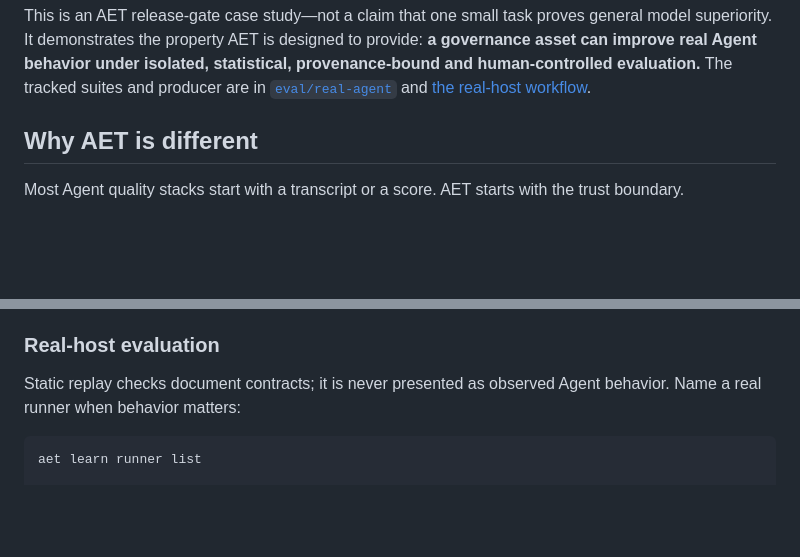
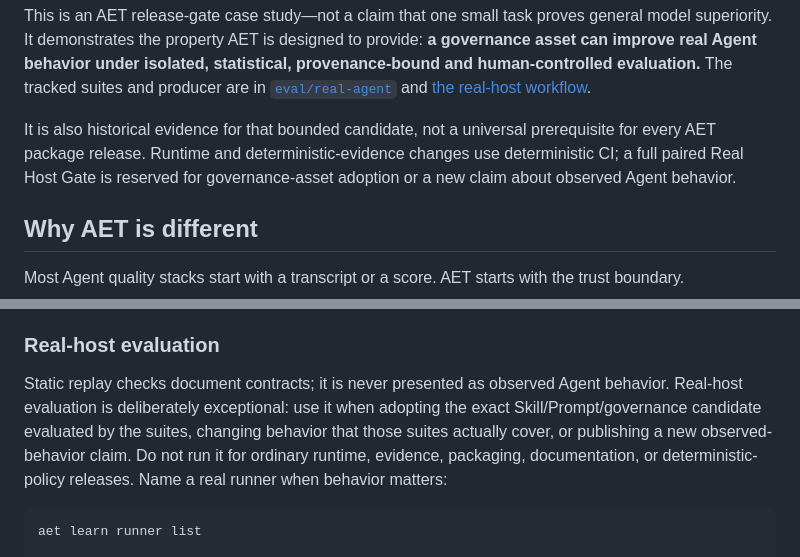
Before and after one commit to AdvancingTitans/agent-engineering-toolkit, a Markdown page: README.md, 2 parts joined by grey strips. GitHub-like rendering; blank space fills up the shorter version.

````diff
--- a/README.md
+++ b/README.md
@@ -52,6 +52,11 @@ provide: **a governance asset can improve real Agent behavior under isolated,
 statistical, provenance-bound and human-controlled evaluation.** The tracked
 suites and producer are in [`eval/real-agent`](eval/real-agent) and
 [the real-host workflow](.github/workflows/real-host-gate.yml).
+
+It is also historical evidence for that bounded candidate, not a universal
+prerequisite for every AET package release. Runtime and deterministic-evidence
+changes use deterministic CI; a full paired Real Host Gate is reserved for
+governance-asset adoption or a new claim about observed Agent behavior.
 
 ## Why AET is different
 
@@ -264,7 +276,12 @@ commits, pushes or publishes a release.
 ### Real-host evaluation
 
 Static replay checks document contracts; it is never presented as observed
-Agent behavior. Name a real runner when behavior matters:
+Agent behavior. Real-host evaluation is deliberately exceptional: use it when
+adopting the exact Skill/Prompt/governance candidate evaluated by the suites,
+changing behavior that those suites actually cover, or publishing a new
+observed-behavior claim. Do not run it for
+ordinary runtime, evidence, packaging, documentation, or deterministic-policy
+releases. Name a real runner when behavior matters:
 
 ```bash
 aet learn runner list
````
Also changed, not shown: other parts of README.md (+30 -1 lines), CHANGELOG.md (+12 -0 lines), docs/README.zh-CN.md (+30 -2 lines), docs/assets/aet-architecture-en.png, docs/assets/aet-architecture-zh-cn.png, 8 other files.
